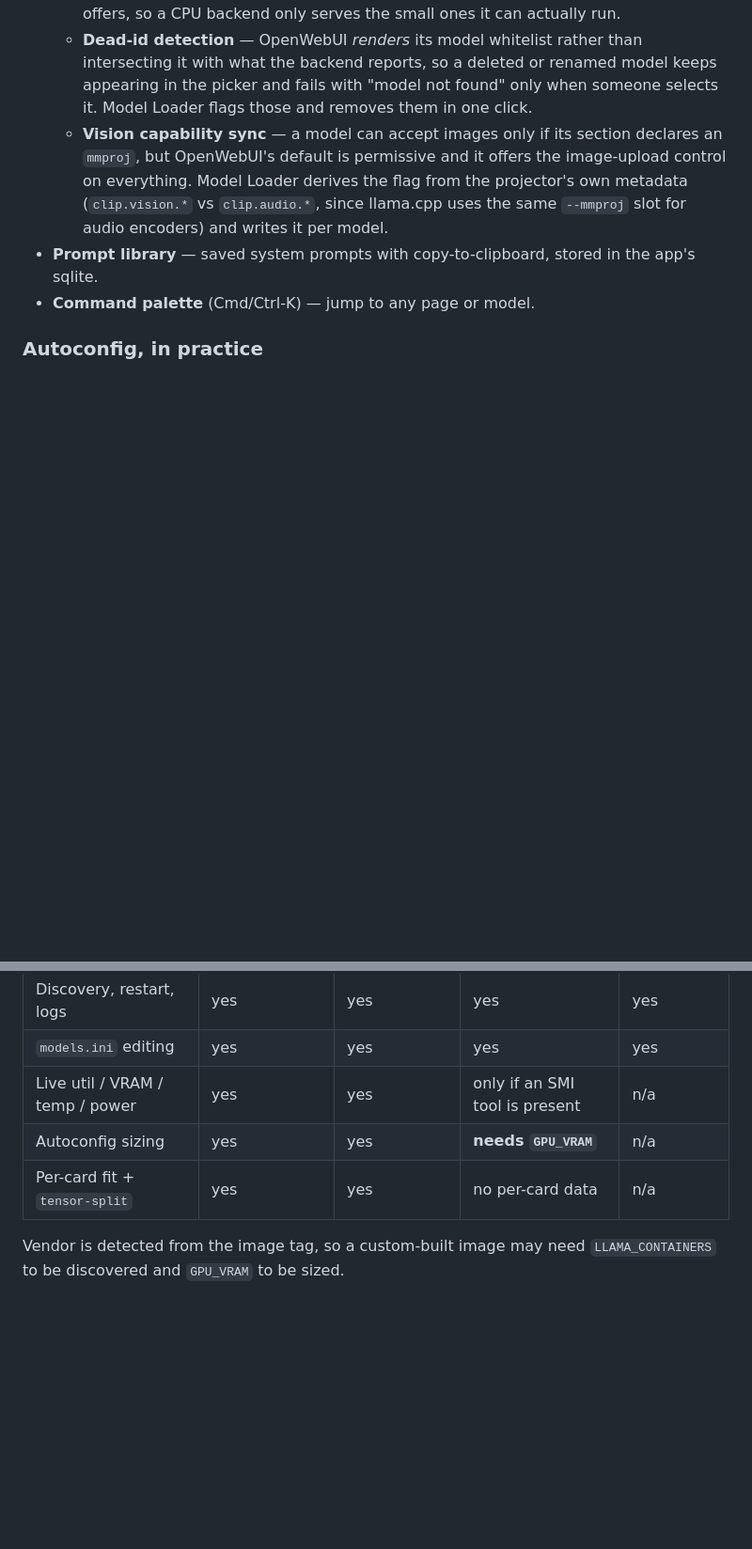
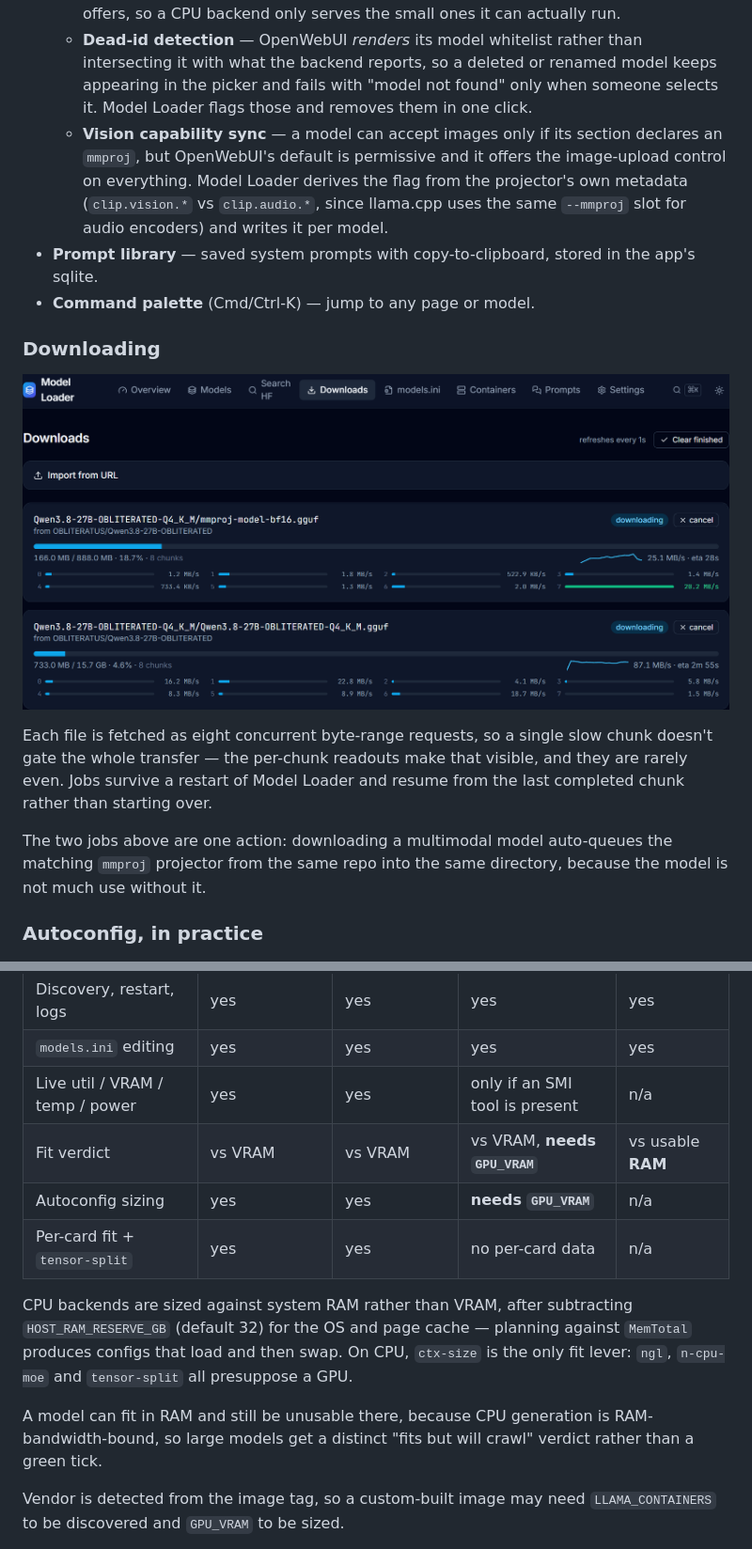
Before and after one commit to scratchhax/model-loader, a Markdown page: README.md, 2 parts joined by grey strips. Shown: that part at 94% size. Drawn GitHub-style; pictures changed too: docs/downloader.png (added); blank space fills up the shorter version.

Commit message:
Add the downloader screenshot; document CPU fit sizing in the support table
The table still said CPU sizing was n/a, which stopped being true when CPU
backends started getting fit verdicts against usable RAM. Adds a Fit verdict row
and notes that ctx-size is the only lever on CPU, that the OS reserve is
subtracted first, and that fitting in RAM is not the same as being usable there.

```diff
--- a/README.md
+++ b/README.md
@@ -17,6 +17,14 @@ A browser UI for managing llama.cpp GGUF models and containers on a personal hom
   - **Vision capability sync** — a model can accept images only if its section declares an `mmproj`, but OpenWebUI's default is permissive and it offers the image-upload control on everything. Model Loader derives the flag from the projector's own metadata (`clip.vision.*` vs `clip.audio.*`, since llama.cpp uses the same `--mmproj` slot for audio encoders) and writes it per model.
 - **Prompt library** — saved system prompts with copy-to-clipboard, stored in the app's sqlite.
 - **Command palette** (Cmd/Ctrl-K) — jump to any page or model.
+
+### Downloading
+
+![The Downloads page: two concurrent jobs, each split into eight byte-range chunks with an individual speed readout, an aggregate throughput sparkline and an ETA](docs/downloader.png)
+
+Each file is fetched as eight concurrent byte-range requests, so a single slow chunk doesn't gate the whole transfer — the per-chunk readouts make that visible, and they are rarely even. Jobs survive a restart of Model Loader and resume from the last completed chunk rather than starting over.
+
+The two jobs above are one action: downloading a multimodal model auto-queues the matching `mmproj` projector from the same repo into the same directory, because the model is not much use without it.
 
 ### Autoconfig, in practice
 
@@ -57,8 +65,13 @@ Model Loader manages any llama.cpp container. What varies is whether it can read
 | Discovery, restart, logs | yes | yes | yes | yes |
 | `models.ini` editing | yes | yes | yes | yes |
 | Live util / VRAM / temp / power | yes | yes | only if an SMI tool is present | n/a |
+| Fit verdict | vs VRAM | vs VRAM | vs VRAM, **needs `GPU_VRAM`** | vs usable **RAM** |
 | Autoconfig sizing | yes | yes | **needs `GPU_VRAM`** | n/a |
 | Per-card fit + `tensor-split` | yes | yes | no per-card data | n/a |
+
+CPU backends are sized against system RAM rather than VRAM, after subtracting `HOST_RAM_RESERVE_GB` (default 32) for the OS and page cache — planning against `MemTotal` produces configs that load and then swap. On CPU, `ctx-size` is the only fit lever: `ngl`, `n-cpu-moe` and `tensor-split` all presuppose a GPU.
+
+A model can fit in RAM and still be unusable there, because CPU generation is RAM-bandwidth-bound, so large models get a distinct "fits but will crawl" verdict rather than a green tick.
 
 Vendor is detected from the image tag, so a custom-built image may need `LLAMA_CONTAINERS` to be discovered and `GPU_VRAM` to be sized.
 
```
Also changed, not shown: docs/models_ini.png (added).
